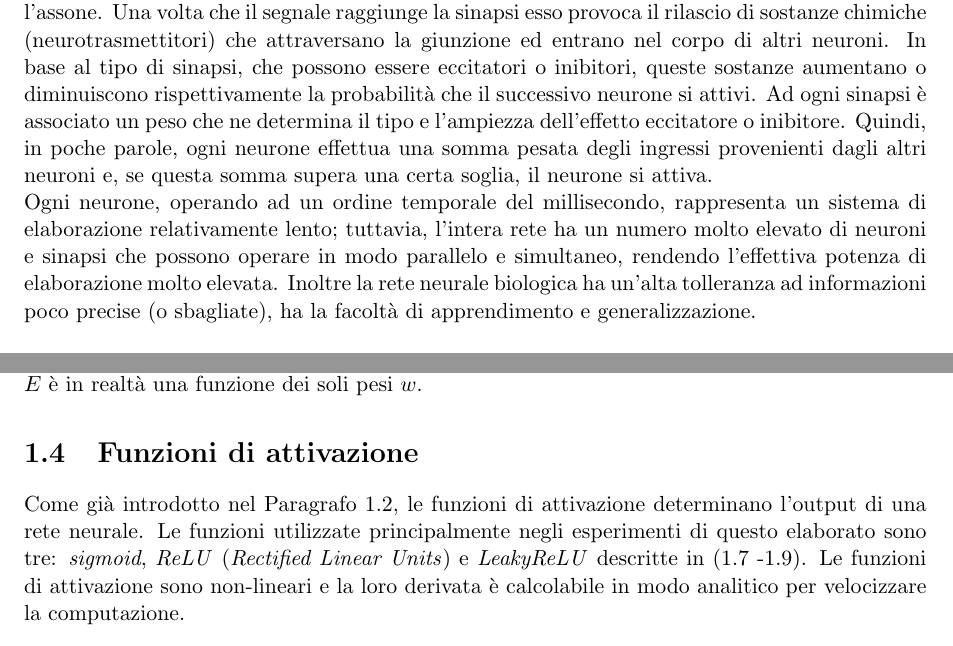
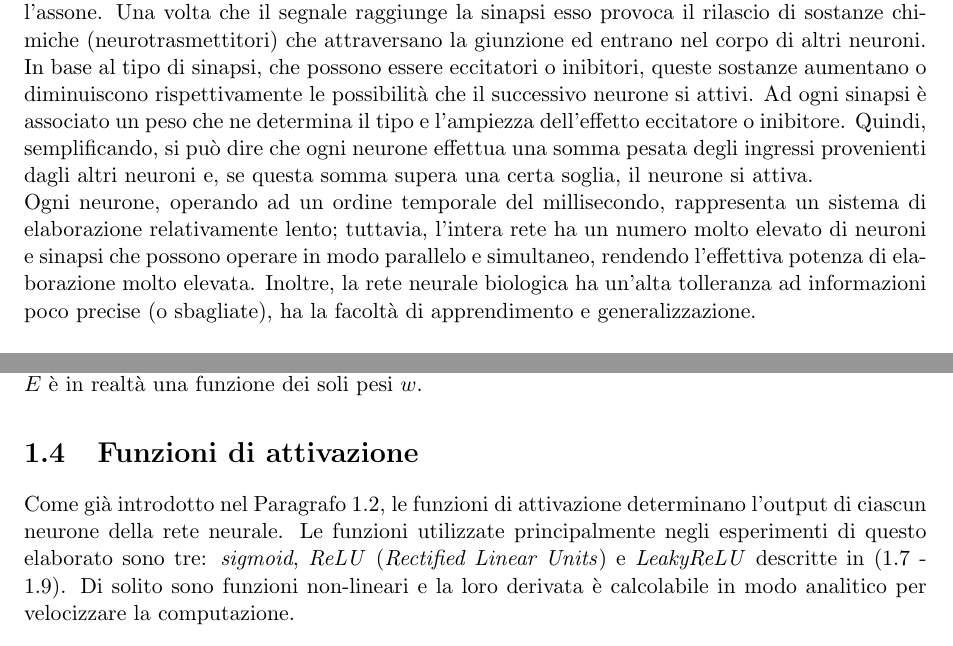
Before and after one commit to giosumarin/nn_regr, a LaTeX book (TEX/tesi.tex): two parts of pages 7 and 9 of 43, joined at a grey line, cut so that both start at the same text. Compiled offline with pdfLaTeX.

Commit message:
correct chapter 1

```diff
--- a/TEX/tesi.tex
+++ b/TEX/tesi.tex
@@ -99,8 +99,8 @@ I neuroni sono delle celle elettricamente attive e il sistema nervoso centrale n
 \label{fig:neurbio}
 \end{figure}
 
-Ogni neurone si può trovare principalmente in 2 stati: attivo o a riposo. Quando il neurone si attiva, esso produce un potenziale di azione (impulso elettrico) che viene trasportato lungo l’assone. Una volta che il segnale raggiunge la sinapsi esso provoca il rilascio di sostanze chimiche (neurotrasmettitori) che attraversano la giunzione ed entrano nel corpo di altri neuroni. In base al tipo di sinapsi, che possono essere eccitatori o inibitori, queste sostanze aumentano o diminuiscono rispettivamente la probabilità che il successivo neurone si attivi. Ad ogni sinapsi è associato un peso che ne determina il tipo e l’ampiezza dell’effetto eccitatore o inibitore. Quindi, in poche parole, ogni neurone effettua una somma pesata degli ingressi provenienti dagli altri neuroni e, se questa somma supera una certa soglia, il neurone si attiva.\\
-Ogni neurone, operando ad un ordine temporale del millisecondo, rappresenta un sistema di elaborazione relativamente lento; tuttavia, l’intera rete ha un numero molto elevato di neuroni e sinapsi che possono operare in modo parallelo e simultaneo, rendendo l’effettiva potenza di elaborazione molto elevata. Inoltre la rete neurale biologica ha un’alta tolleranza ad informazioni poco precise (o sbagliate), ha la facoltà di apprendimento e generalizzazione.
+Ogni neurone si può trovare principalmente in 2 stati: attivo o a riposo. Quando il neurone si attiva, esso produce un potenziale di azione (impulso elettrico) che viene trasportato lungo l’assone. Una volta che il segnale raggiunge la sinapsi esso provoca il rilascio di sostanze chimiche (neurotrasmettitori) che attraversano la giunzione ed entrano nel corpo di altri neuroni. In base al tipo di sinapsi, che possono essere eccitatori o inibitori, queste sostanze aumentano o diminuiscono rispettivamente le possibilità che il successivo neurone si attivi. Ad ogni sinapsi è associato un peso che ne determina il tipo e l’ampiezza dell’effetto eccitatore o inibitore. Quindi, semplificando, si può dire che ogni neurone effettua una somma pesata degli ingressi provenienti dagli altri neuroni e, se questa somma supera una certa soglia, il neurone si attiva.\\
+Ogni neurone, operando ad un ordine temporale del millisecondo, rappresenta un sistema di elaborazione relativamente lento; tuttavia, l’intera rete ha un numero molto elevato di neuroni e sinapsi che possono operare in modo parallelo e simultaneo, rendendo l’effettiva potenza di elaborazione molto elevata. Inoltre, la rete neurale biologica ha un’alta tolleranza ad informazioni poco precise (o sbagliate), ha la facoltà di apprendimento e generalizzazione.
 
 \section{Reti Neurali Artificiali}
 \label{section:retiartificiali}
@@ -184,9 +184,9 @@ E = \sum\limits_{q=1}^n \sum\limits_{k=1}^c r_{qk}^{2}.
 \`E facile osservare che $E$ dipende da $x^{q}$ e da $t^{q}$ che sono valori noti e da $w$ che è incognito, quindi $E$ è in realtà una funzione dei soli pesi $w$.
 
 \section{Funzioni di attivazione}
-Come già introdotto nel Paragrafo~\ref{section:retiartificiali}, le funzioni di attivazione determinano l'output di una rete neurale.
+Come già introdotto nel Paragrafo~\ref{section:retiartificiali}, le funzioni di attivazione determinano l'output di ciascun neurone della rete neurale.
 Le funzioni utilizzate principalmente negli esperimenti di questo elaborato sono tre: \textit{sigmoid}, \textit{ReLU} (\textit{Rectified Linear Units}) e \textit{LeakyReLU} descritte in (\ref{sigmoid} -\ref{lrelu}).
-Le funzioni di attivazione sono non-lineari e la loro derivata è calcolabile in modo analitico per velocizzare la computazione.
+Di solito sono funzioni non-lineari e la loro derivata è calcolabile in modo analitico per velocizzare la computazione.
 
 \begin{equation}
 \mathrm{sigmoid}(a) = \frac{1}{1+e^{-a}}, \qquad
```
Also changed, not shown: TEX/tesi.pdf, TEX/tesi.tex (8 more changed lines).
